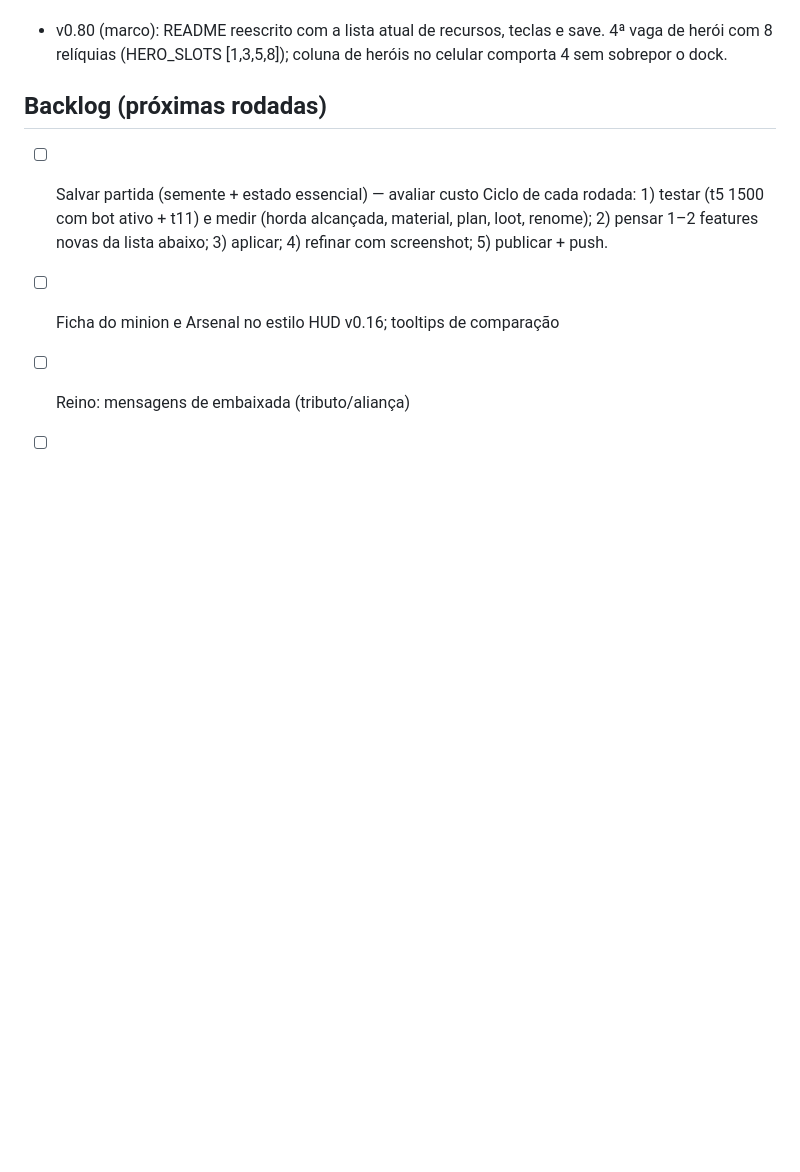
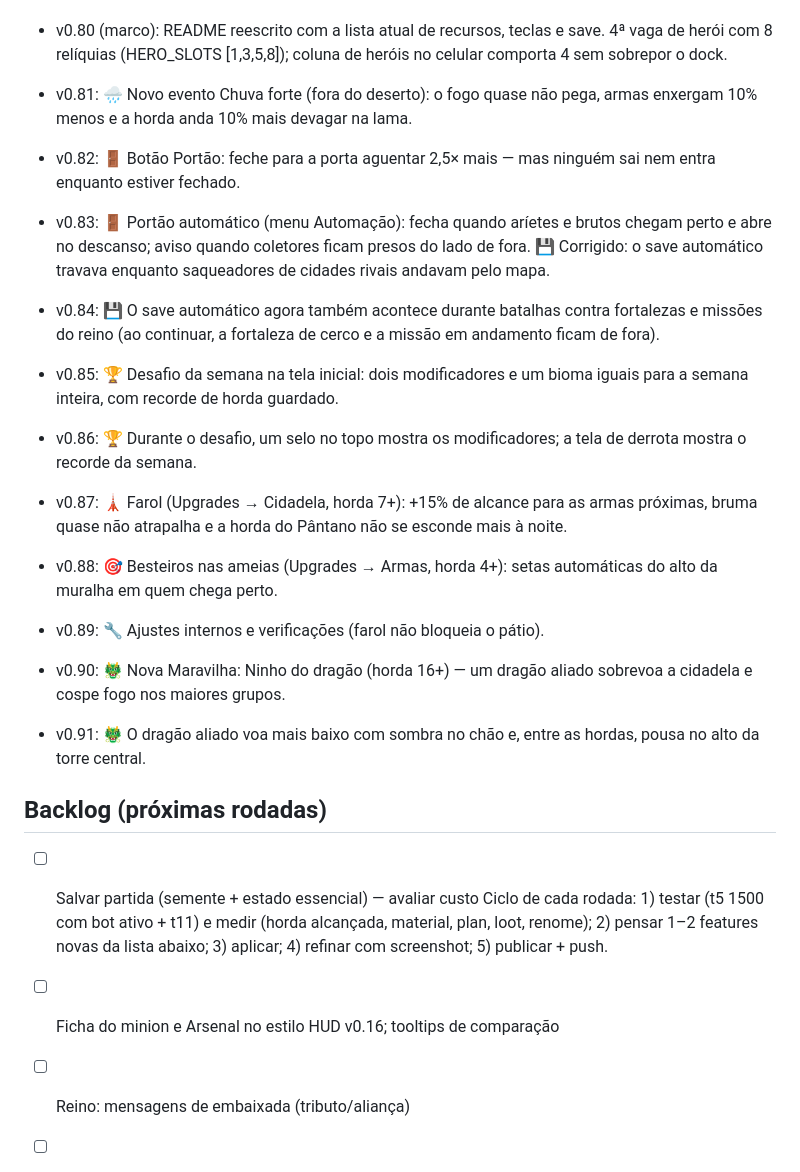
Before and after one commit to Henalecam/Fortrex, a Markdown page: docs/LOOP.md, the part around the change. Rendered like a GitHub page; blank space fills up the shorter version.

Commit message:
v0.91: dragão com sombra e pouso na torre
Co-Authored-By: Claude Opus 5.5 <noreply@anthropic.com>
Claude-Session: https://claude.ai/code/session_01Bt9MtPYSMoH8uaCjDNbevZ

```diff
--- a/docs/LOOP.md
+++ b/docs/LOOP.md
@@ -123,6 +123,17 @@ Doc de conceito: https://claude.ai/artifact/AaKAfQTXcQZmVohJQb61uc
 - v0.78: 🏆 6 conquistas novas (Matilha, Explorador, Negociante, Caçador de estandartes, Diplomata, Construtor de maravilhas; contadores state.expDone e state.dealTaken). Revoada medida com bot nas hordas 9 e 10: 0 golpes no baú, ~65 s por horda — sem ajuste.
 - v0.79: 🕯️ Heroína nova Selene, a Sacerdotisa (tecla O, recarga 55 s, entra no sorteio das vagas de herói): Luz Restauradora — num raio 14+ levanta feridos com 50% de vida, cura 60% dos demais e restaura até 60+4×nível blocos danificados da planta.
 - v0.80 (marco): README reescrito com a lista atual de recursos, teclas e save. 4ª vaga de herói com 8 relíquias (HERO_SLOTS [1,3,5,8]); coluna de heróis no celular comporta 4 sem sobrepor o dock.
+- v0.81: 🌧️ Novo evento Chuva forte (fora do deserto): o fogo quase não pega, armas enxergam 10% menos e a horda anda 10% mais devagar na lama.
+- v0.82: 🚪 Botão Portão: feche para a porta aguentar 2,5× mais — mas ninguém sai nem entra enquanto estiver fechado.
+- v0.83: 🚪 Portão automático (menu Automação): fecha quando aríetes e brutos chegam perto e abre no descanso; aviso quando coletores ficam presos do lado de fora. 💾 Corrigido: o save automático travava enquanto saqueadores de cidades rivais andavam pelo mapa.
+- v0.84: 💾 O save automático agora também acontece durante batalhas contra fortalezas e missões do reino (ao continuar, a fortaleza de cerco e a missão em andamento ficam de fora).
+- v0.85: 🏆 Desafio da semana na tela inicial: dois modificadores e um bioma iguais para a semana inteira, com recorde de horda guardado.
+- v0.86: 🏆 Durante o desafio, um selo no topo mostra os modificadores; a tela de derrota mostra o recorde da semana.
+- v0.87: 🗼 Farol (Upgrades → Cidadela, horda 7+): +15% de alcance para as armas próximas, bruma quase não atrapalha e a horda do Pântano não se esconde mais à noite.
+- v0.88: 🎯 Besteiros nas ameias (Upgrades → Armas, horda 4+): setas automáticas do alto da muralha em quem chega perto.
+- v0.89: 🔧 Ajustes internos e verificações (farol não bloqueia o pátio).
+- v0.90: 🐲 Nova Maravilha: Ninho do dragão (horda 16+) — um dragão aliado sobrevoa a cidadela e cospe fogo nos maiores grupos.
+- v0.91: 🐲 O dragão aliado voa mais baixo com sombra no chão e, entre as hordas, pousa no alto da torre central.
 
 ## Backlog (próximas rodadas)
 - [ ] Salvar partida (semente + estado essencial) — avaliar custo
```
